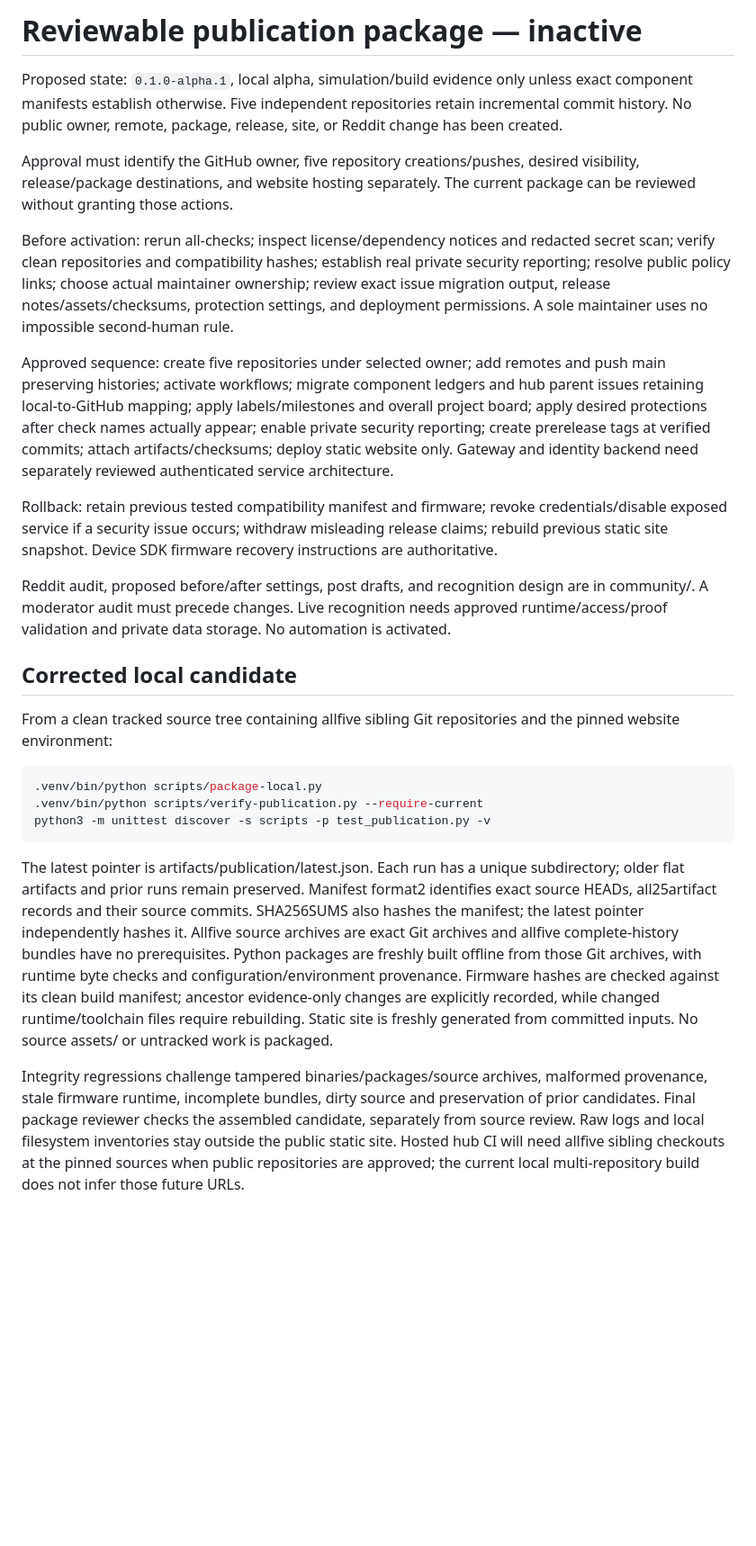
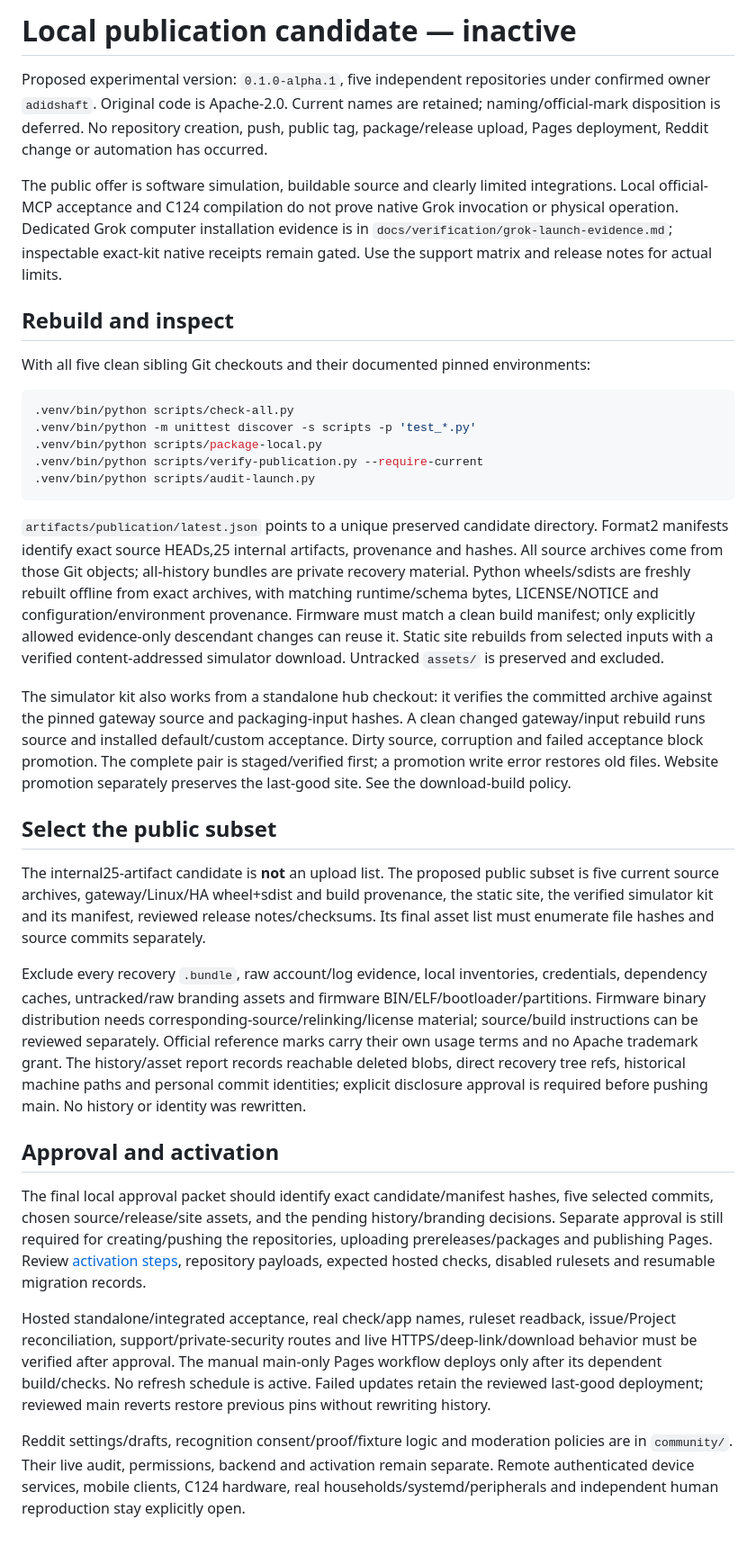
Before and after one commit to adidshaft/grok-gadgets, a Markdown page: publication/README.md, the part around the change. Shown at 90% size. GitHub-like rendering; blank space fills up the shorter version.

Commit message:
docs(LAUNCH-CANDIDATE-001): define public subset and activation review

````diff
--- a/publication/README.md
+++ b/publication/README.md
@@ -1,27 +1,35 @@
-# Reviewable publication package — inactive
+# Local publication candidate — inactive
 
-Proposed state: `0.1.0-alpha.1`, local alpha, simulation/build evidence only unless exact component manifests establish otherwise. Five independent repositories retain incremental commit history. No public owner, remote, package, release, site, or Reddit change has been created.
+Proposed experimental version: `0.1.0-alpha.1`, five independent repositories under confirmed owner `adidshaft`. Original code is Apache-2.0. Current names are retained; naming/official-mark disposition is deferred. No repository creation, push, public tag, package/release upload, Pages deployment, Reddit change or automation has occurred.
 
-Approval must identify the GitHub owner, five repository creations/pushes, desired visibility, release/package destinations, and website hosting separately. The current package can be reviewed without granting those actions.
+The public offer is software simulation, buildable source and clearly limited integrations. Local official-MCP acceptance and C124 compilation do not prove native Grok invocation or physical operation. Dedicated Grok computer installation evidence is in `docs/verification/grok-launch-evidence.md`; inspectable exact-kit native receipts remain gated. Use the support matrix and release notes for actual limits.
 
-Before activation: rerun all-checks; inspect license/dependency notices and redacted secret scan; verify clean repositories and compatibility hashes; establish real private security reporting; resolve public policy links; choose actual maintainer ownership; review exact issue migration output, release notes/assets/checksums, protection settings, and deployment permissions. A sole maintainer uses no impossible second-human rule.
+## Rebuild and inspect
 
-Approved sequence: create five repositories under selected owner; add remotes and push main preserving histories; activate workflows; migrate component ledgers and hub parent issues retaining local-to-GitHub mapping; apply labels/milestones and overall project board; apply desired protections after check names actually appear; enable private security reporting; create prerelease tags at verified commits; attach artifacts/checksums; deploy static website only. Gateway and identity backend need separately reviewed authenticated service architecture.
-
-Rollback: retain previous tested compatibility manifest and firmware; revoke credentials/disable exposed service if a security issue occurs; withdraw misleading release claims; rebuild previous static site snapshot. Device SDK firmware recovery instructions are authoritative.
-
-Reddit audit, proposed before/after settings, post drafts, and recognition design are in community/. A moderator audit must precede changes. Live recognition needs approved runtime/access/proof validation and private data storage. No automation is activated.
-
-## Corrected local candidate
-
-From a clean tracked source tree containing allfive sibling Git repositories and the pinned website environment:
+With all five clean sibling Git checkouts and their documented pinned environments:
 
 ```sh
+.venv/bin/python scripts/check-all.py
+.venv/bin/python -m unittest discover -s scripts -p 'test_*.py'
 .venv/bin/python scripts/package-local.py
 .venv/bin/python scripts/verify-publication.py --require-current
-python3 -m unittest discover -s scripts -p test_publication.py -v
+.venv/bin/python scripts/audit-launch.py
 ```
 
-The latest pointer is artifacts/publication/latest.json. Each run has a unique subdirectory; older flat artifacts and prior runs remain preserved. Manifest format2 identifies exact source HEADs, all25artifact records and their source commits. SHA256SUMS also hashes the manifest; the latest pointer independently hashes it. Allfive source archives are exact Git archives and allfive complete-history bundles have no prerequisites. Python packages are freshly built offline from those Git archives, with runtime byte checks and configuration/environment provenance. Firmware hashes are checked against its clean build manifest; ancestor evidence-only changes are explicitly recorded, while changed runtime/toolchain files require rebuilding. Static site is freshly generated from committed inputs. No source assets/ or untracked work is packaged.
+`artifacts/publication/latest.json` points to a unique preserved candidate directory. Format2 manifests identify exact source HEADs,25 internal artifacts, provenance and hashes. All source archives come from those Git objects; all-history bundles are private recovery material. Python wheels/sdists are freshly rebuilt offline from exact archives, with matching runtime/schema bytes, LICENSE/NOTICE and configuration/environment provenance. Firmware must match a clean build manifest; only explicitly allowed evidence-only descendant changes can reuse it. Static site rebuilds from selected inputs with a verified content-addressed simulator download. Untracked `assets/` is preserved and excluded.
 
-Integrity regressions challenge tampered binaries/packages/source archives, malformed provenance, stale firmware runtime, incomplete bundles, dirty source and preservation of prior candidates. Final package reviewer checks the assembled candidate, separately from source review. Raw logs and local filesystem inventories stay outside the public static site. Hosted hub CI will need allfive sibling checkouts at the pinned sources when public repositories are approved; the current local multi-repository build does not infer those future URLs.
+The simulator kit also works from a standalone hub checkout: it verifies the committed archive against the pinned gateway source and packaging-input hashes. A clean changed gateway/input rebuild runs source and installed default/custom acceptance. Dirty source, corruption and failed acceptance block promotion. The complete pair is staged/verified first; a promotion write error restores old files. Website promotion separately preserves the last-good site. See the download-build policy.
+
+## Select the public subset
+
+The internal25-artifact candidate is **not** an upload list. The proposed public subset is five current source archives, gateway/Linux/HA wheel+sdist and build provenance, the static site, the verified simulator kit and its manifest, reviewed release notes/checksums. Its final asset list must enumerate file hashes and source commits separately.
+
+Exclude every recovery `.bundle`, raw account/log evidence, local inventories, credentials, dependency caches, untracked/raw branding assets and firmware BIN/ELF/bootloader/partitions. Firmware binary distribution needs corresponding-source/relinking/license material; source/build instructions can be reviewed separately. Official reference marks carry their own usage terms and no Apache trademark grant. The history/asset report records reachable deleted blobs, direct recovery tree refs, historical machine paths and personal commit identities; explicit disclosure approval is required before pushing main. No history or identity was rewritten.
+
+## Approval and activation
+
+The final local approval packet should identify exact candidate/manifest hashes, five selected commits, chosen source/release/site assets, and the pending history/branding decisions. Separate approval is still required for creating/pushing the repositories, uploading prereleases/packages and publishing Pages. Review [activation steps](activation-guide.md), repository payloads, expected hosted checks, disabled rulesets and resumable migration records.
+
+Hosted standalone/integrated acceptance, real check/app names, ruleset readback, issue/Project reconciliation, support/private-security routes and live HTTPS/deep-link/download behavior must be verified after approval. The manual main-only Pages workflow deploys only after its dependent build/checks. No refresh schedule is active. Failed updates retain the reviewed last-good deployment; reviewed main reverts restore previous pins without rewriting history.
+
+Reddit settings/drafts, recognition consent/proof/fixture logic and moderation policies are in `community/`. Their live audit, permissions, backend and activation remain separate. Remote authenticated device services, mobile clients, C124 hardware, real households/systemd/peripherals and independent human reproduction stay explicitly open.
````
